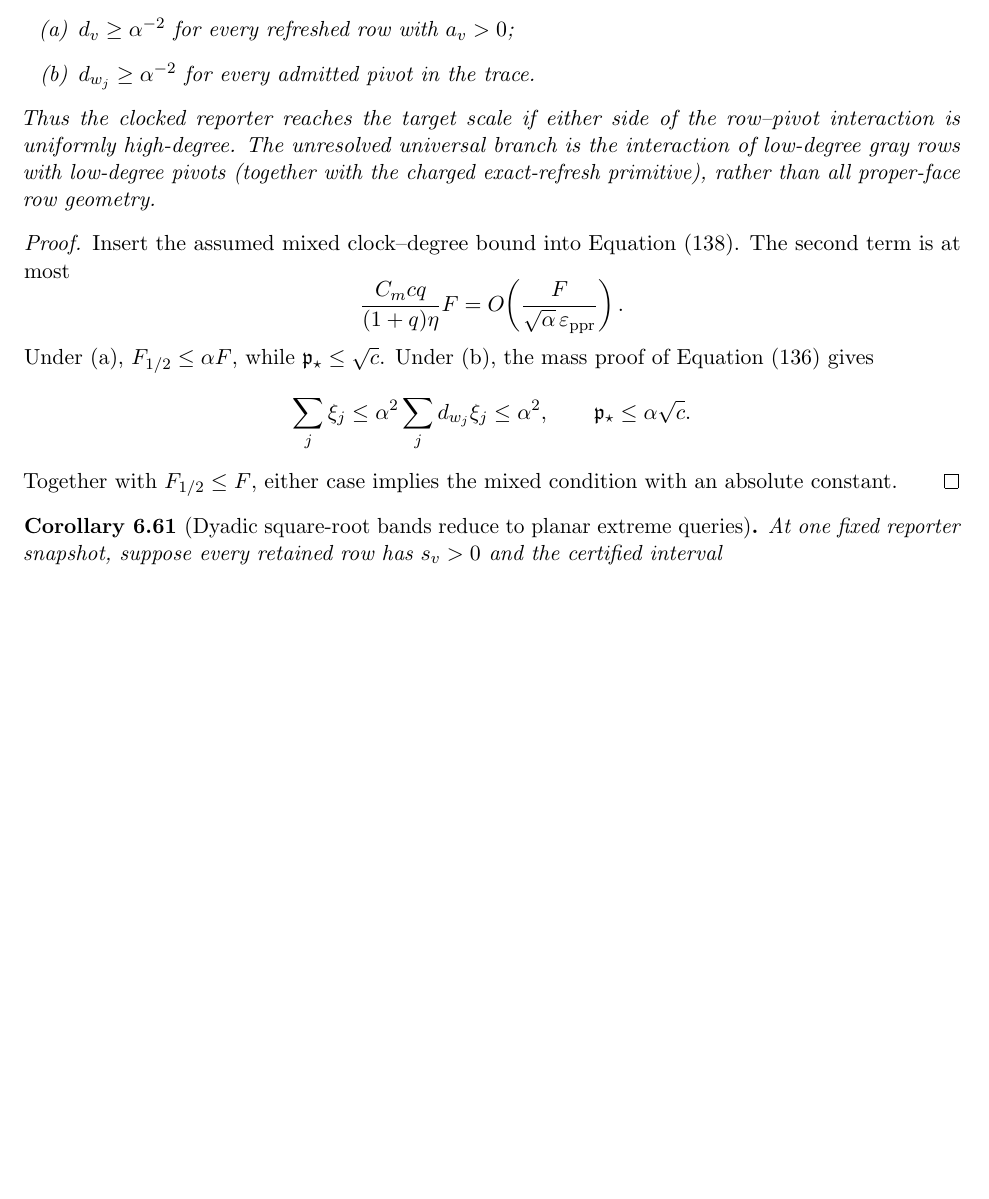
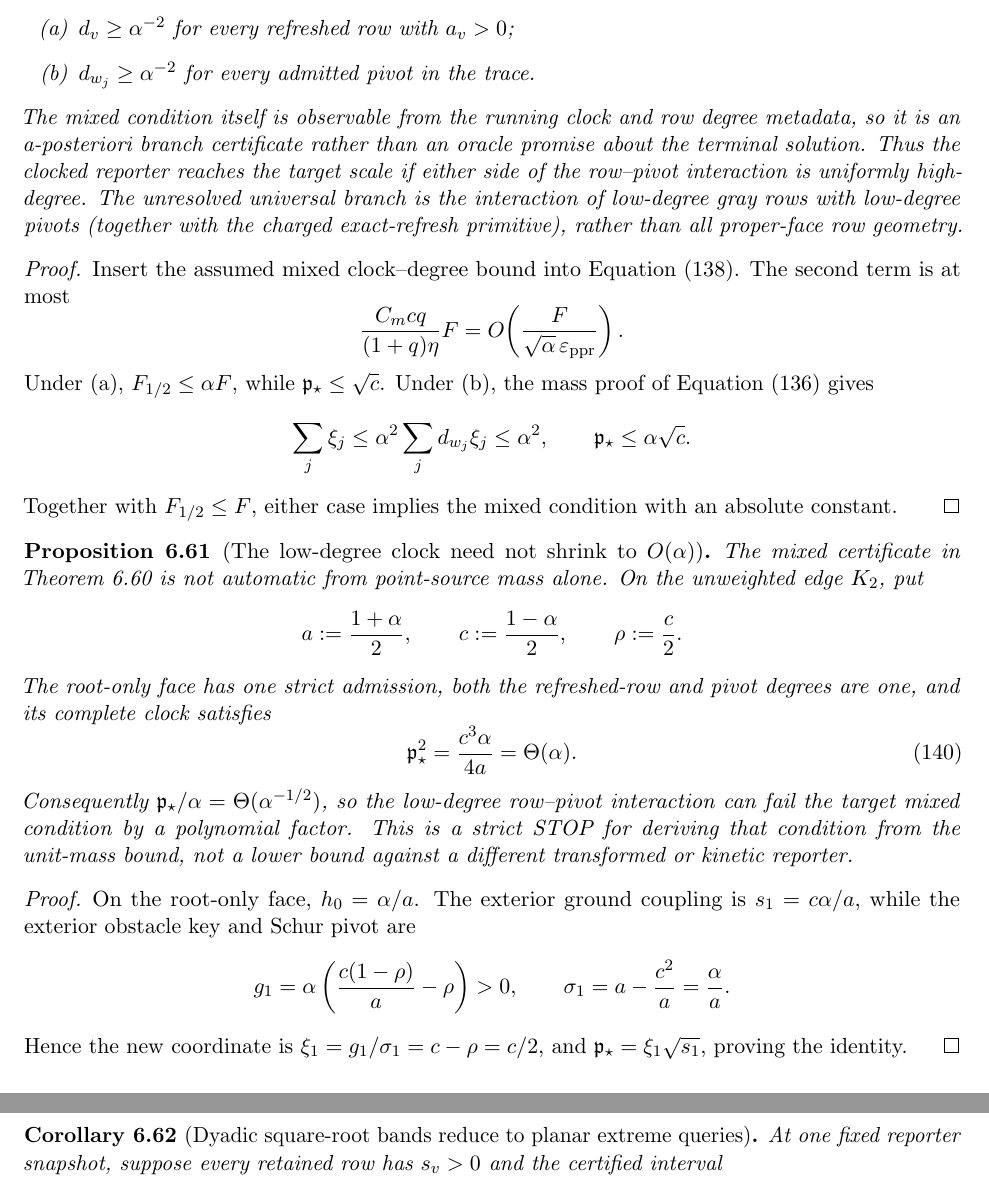
Before and after one commit to baojian/hybrid-local-solver, a LaTeX document (manuscript/notes/aesp_cd_l1_rppr/main.tex, which reads manuscript/notes/aesp_cd_l1_rppr/sections/body/06d_cor_aesp_cd_obstacle_primitives.tex): part of page 63 of 156 before the commit and two parts of pages 63 and 64 of 156 after it, the two joined at a grey line, cut so that both start at the same text, the shorter picture padded with empty space. Compiled offline with pdfLaTeX.

Commit message:
Calibrate the low-degree point-source clock gap

```diff
--- a/manuscript/notes/aesp_cd_l1_rppr/sections/body/06d_cor_aesp_cd_obstacle_primitives.tex
+++ b/manuscript/notes/aesp_cd_l1_rppr/sections/body/06d_cor_aesp_cd_obstacle_primitives.tex
@@ -1859,6 +1859,9 @@ Either of the following is sufficient:
  \item \(d_v\geq\alpha^{-2}\) for every refreshed row with \(a_v>0\);
  \item \(d_{w_j}\geq\alpha^{-2}\) for every admitted pivot in the trace.
 \end{enumerate}
+The mixed condition itself is observable from the running clock and row
+degree metadata, so it is an a-posteriori branch certificate rather than an
+oracle promise about the terminal solution.
 Thus the clocked reporter reaches the target scale if either side of the
 row--pivot interaction is uniformly high-degree.  The unresolved universal
 branch is the interaction of low-degree gray rows with low-degree pivots
@@ -1886,6 +1889,46 @@ Under (a), \(F_{1/2}\leq\alpha F\), while
 \end{equation*}
 Together with \(F_{1/2}\leq F\), either case implies the mixed condition
 with an absolute constant.
+\end{proof}
+
+\begin{proposition}[The low-degree clock need not shrink to \(O(\alpha)\)]
+\label{prop:aesp-cd-point-source-low-degree-clock-stop}
+The mixed certificate in
+\cref{cor:aesp-cd-point-source-high-degree-gray-refresh} is not automatic
+from point-source mass alone.  On the unweighted edge \(K_2\), put
+\begin{equation*}
+ a:=\frac{1+\alpha}{2},
+ \qquad
+ c:=\frac{1-\alpha}{2},
+ \qquad
+ \rho:=\frac c2.
+\end{equation*}
+The root-only face has one strict admission, both the refreshed-row and pivot
+degrees are one, and its complete clock satisfies
+\begin{equation}
+ \mathfrak p_\star^2
+ =\frac{c^3\alpha}{4a}
+ =\Theta(\alpha).
+ \label{eq:aesp-cd-point-source-low-degree-clock-stop}
+\end{equation}
+Consequently \(\mathfrak p_\star/\alpha=\Theta(\alpha^{-1/2})\), so the
+low-degree row--pivot interaction can fail the target mixed condition by a
+polynomial factor.  This is a strict STOP for deriving that condition from
+the unit-mass bound, not a lower bound against a different transformed or
+kinetic reporter.
+\end{proposition}
+
+\begin{proof}
+On the root-only face, \(h_0=\alpha/a\).  The exterior ground coupling is
+\(s_1=c\alpha/a\), while the exterior obstacle key and Schur pivot are
+\begin{equation*}
+ g_1=\alpha\left(\frac{c(1-\rho)}a-\rho\right)>0,
+ \qquad
+ \sigma_1=a-\frac{c^2}a=\frac\alpha a.
+\end{equation*}
+Hence the new coordinate is
+\(\xi_1=g_1/\sigma_1=c-\rho=c/2\), and
+\(\mathfrak p_\star=\xi_1\sqrt{s_1}\), proving the identity.
 \end{proof}
 
 \begin{corollary}[Dyadic square-root bands reduce to planar extreme queries]
```
Also changed, not shown: manuscript/notes/aesp_cd_l1_rppr/STATUS.md (+5 -1 lines), manuscript/notes/aesp_cd_l1_rppr/README.md, 1 other file.
